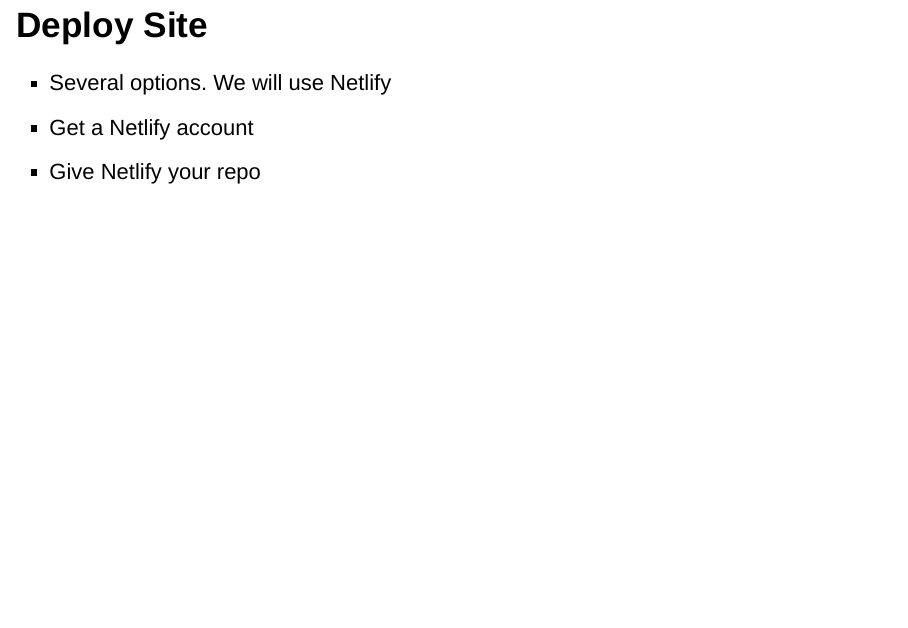
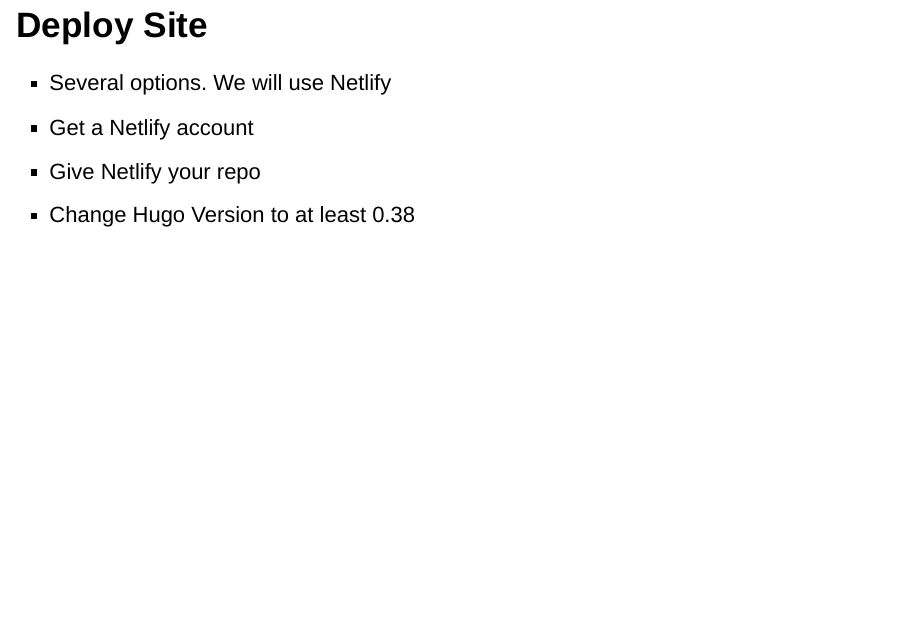
Before and after one commit to Sorenson-Impact/data_science_training, an R Markdown document (Blogdown/Blogdown.Rmd): page 13 of 16. Rendered offline with R 4.5, knitr and Pandoc, with nearby package versions; drawn as Slidy slides in place of the format the file asks for; some code elsewhere in the file could not run offline; badge pictures from the web are left out.

Commit message:
added the hugo version bump

```diff
--- a/Blogdown/Blogdown.Rmd
+++ b/Blogdown/Blogdown.Rmd
@@ -116,6 +116,7 @@
 - Several options. We will use Netlify
 - Get a Netlify account
 - Give Netlify your repo
+- Change Hugo Version to at least 0.38
 
 ##
 
```
